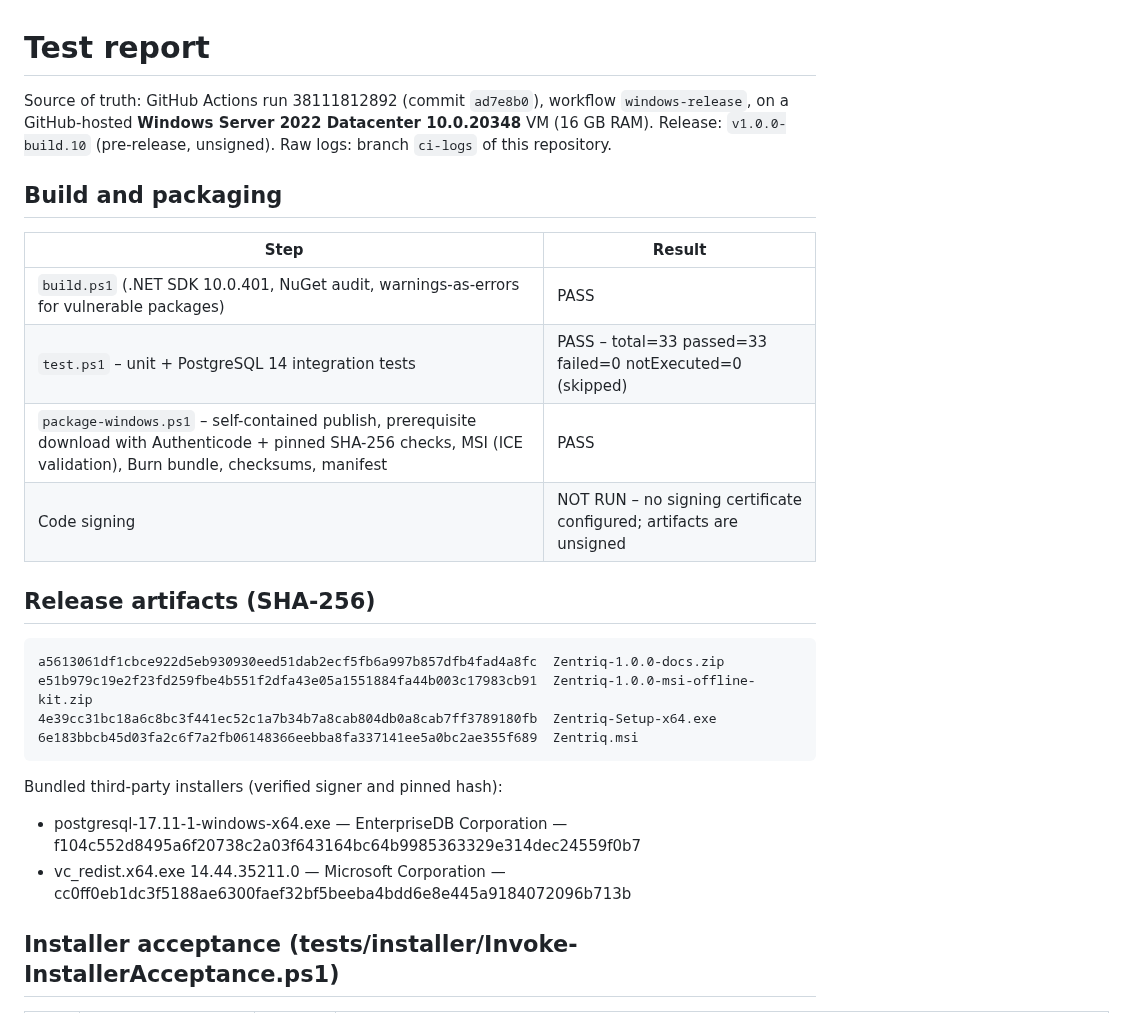
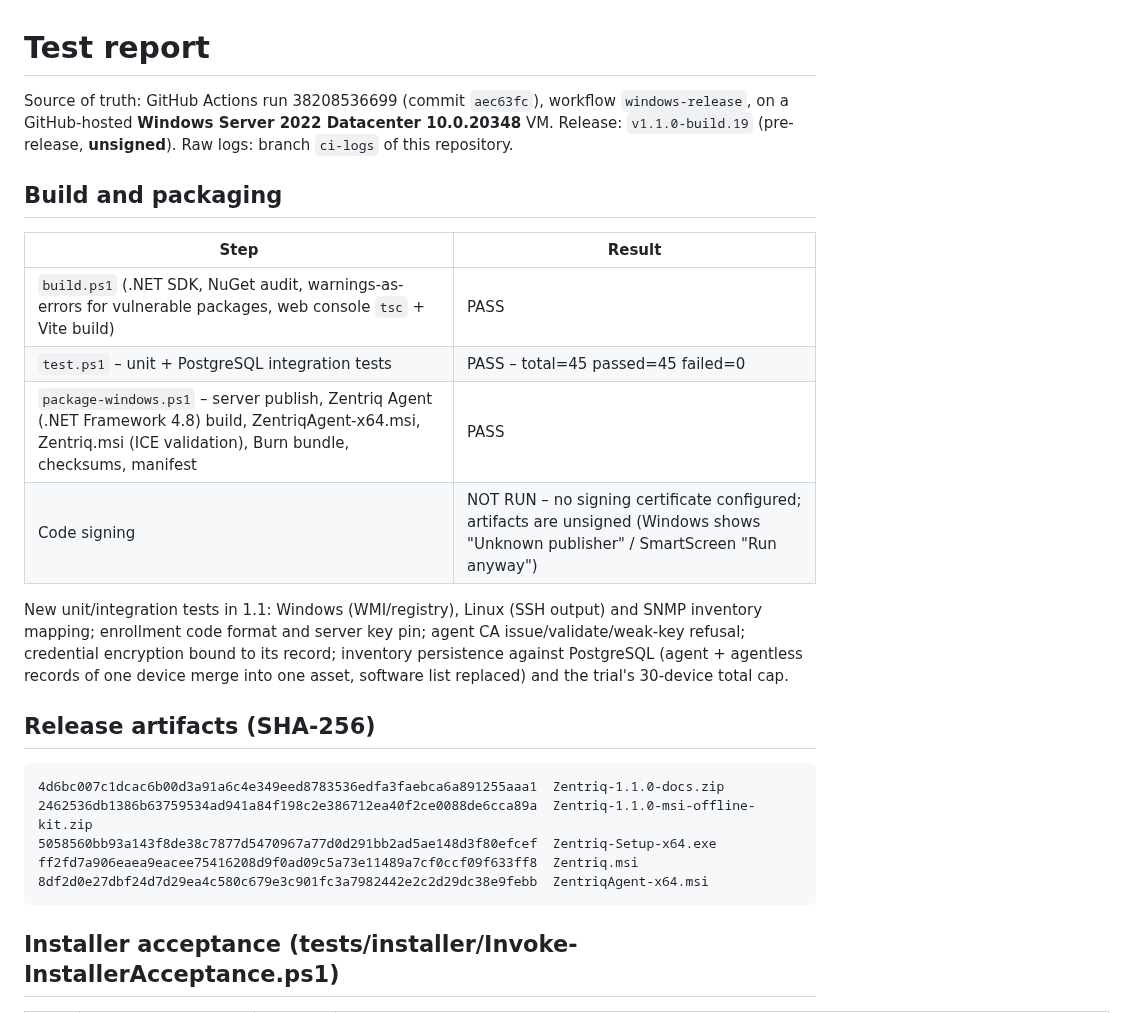
Before and after one commit to sanjibmon/zentriq, a Markdown page: docs/test-report.md, the part around one of its changes. Drawn GitHub-style.

Commit message:
Test report for 1.1.0 (run 38208536699) [skip ci]
Co-Authored-By: Claude Opus 5.5 <noreply@anthropic.com>
Claude-Session: https://claude.ai/code/session_01CQE2gYENhZq87BPDHaV6Ru

````diff
--- a/docs/test-report.md
+++ b/docs/test-report.md
@@ -1,30 +1,32 @@
 # Test report
 
-Source of truth: GitHub Actions run 38111812892 (commit `ad7e8b0`), workflow `windows-release`, on a GitHub-hosted
-**Windows Server 2022 Datacenter 10.0.20348** VM (16 GB RAM). Release: `v1.0.0-build.10` (pre-release, unsigned).
+Source of truth: GitHub Actions run 38208536699 (commit `aec63fc`), workflow `windows-release`, on a GitHub-hosted
+**Windows Server 2022 Datacenter 10.0.20348** VM. Release: `v1.1.0-build.19` (pre-release, **unsigned**).
 Raw logs: branch `ci-logs` of this repository.
 
 ## Build and packaging
 
 | Step | Result |
 |---|---|
-| `build.ps1` (.NET SDK 10.0.401, NuGet audit, warnings-as-errors for vulnerable packages) | PASS |
-| `test.ps1` – unit + PostgreSQL 14 integration tests | PASS – total=33 passed=33 failed=0 notExecuted=0 (skipped) |
-| `package-windows.ps1` – self-contained publish, prerequisite download with Authenticode + pinned SHA-256 checks, MSI (ICE validation), Burn bundle, checksums, manifest | PASS |
-| Code signing | NOT RUN – no signing certificate configured; artifacts are unsigned |
+| `build.ps1` (.NET SDK, NuGet audit, warnings-as-errors for vulnerable packages, web console `tsc` + Vite build) | PASS |
+| `test.ps1` – unit + PostgreSQL integration tests | PASS – total=45 passed=45 failed=0 |
+| `package-windows.ps1` – server publish, Zentriq Agent (.NET Framework 4.8) build, ZentriqAgent-x64.msi, Zentriq.msi (ICE validation), Burn bundle, checksums, manifest | PASS |
+| Code signing | NOT RUN – no signing certificate configured; artifacts are unsigned (Windows shows "Unknown publisher" / SmartScreen "Run anyway") |
+
+New unit/integration tests in 1.1: Windows (WMI/registry), Linux (SSH output) and SNMP inventory mapping; enrollment
+code format and server key pin; agent CA issue/validate/weak-key refusal; credential encryption bound to its record;
+inventory persistence against PostgreSQL (agent + agentless records of one device merge into one asset, software list
+replaced) and the trial's 30-device total cap.
 
 ## Release artifacts (SHA-256)
 
 ```
-a5613061df1cbce922d5eb930930eed51dab2ecf5fb6a997b857dfb4fad4a8fc  Zentriq-1.0.0-docs.zip
-e51b979c19e2f23fd259fbe4b551f2dfa43e05a1551884fa44b003c17983cb91  Zentriq-1.0.0-msi-offline-kit.zip
-4e39cc31bc18a6c8bc3f441ec52c1a7b34b7a8cab804db0a8cab7ff3789180fb  Zentriq-Setup-x64.exe
-6e183bbcb45d03fa2c6f7a2fb06148366eebba8fa337141ee5a0bc2ae355f689  Zentriq.msi
+4d6bc007c1dcac6b00d3a91a6c4e349eed8783536edfa3faebca6a891255aaa1  Zentriq-1.1.0-docs.zip
+2462536db1386b63759534ad941a84f198c2e386712ea40f2ce0088de6cca89a  Zentriq-1.1.0-msi-offline-kit.zip
+5058560bb93a143f8de38c7877d5470967a77d0d291bb2ad5ae148d3f80efcef  Zentriq-Setup-x64.exe
+ff2fd7a906eaea9eacee75416208d9f0ad09c5a73e11489a7cf0ccf09f633ff8  Zentriq.msi
+8df2d0e27dbf24d7d29ea4c580c679e3c901fc3a7982442e2c2d29dc38e9febb  ZentriqAgent-x64.msi
 ```
-
-Bundled third-party installers (verified signer and pinned hash):
-* postgresql-17.11-1-windows-x64.exe — EnterpriseDB Corporation — f104c552d8495a6f20738c2a03f643164bc64b9985363329e314dec24559f0b7
-* vc_redist.x64.exe 14.44.35211.0 — Microsoft Corporation — cc0ff0eb1dc3f5188ae6300faef32bf5beeba4bdd6e8e445a9184072096b713b
 
 ## Installer acceptance (tests/installer/Invoke-InstallerAcceptance.ps1)
 
````
Also changed, not shown: other parts of docs/test-report.md (+35 -13 lines).
